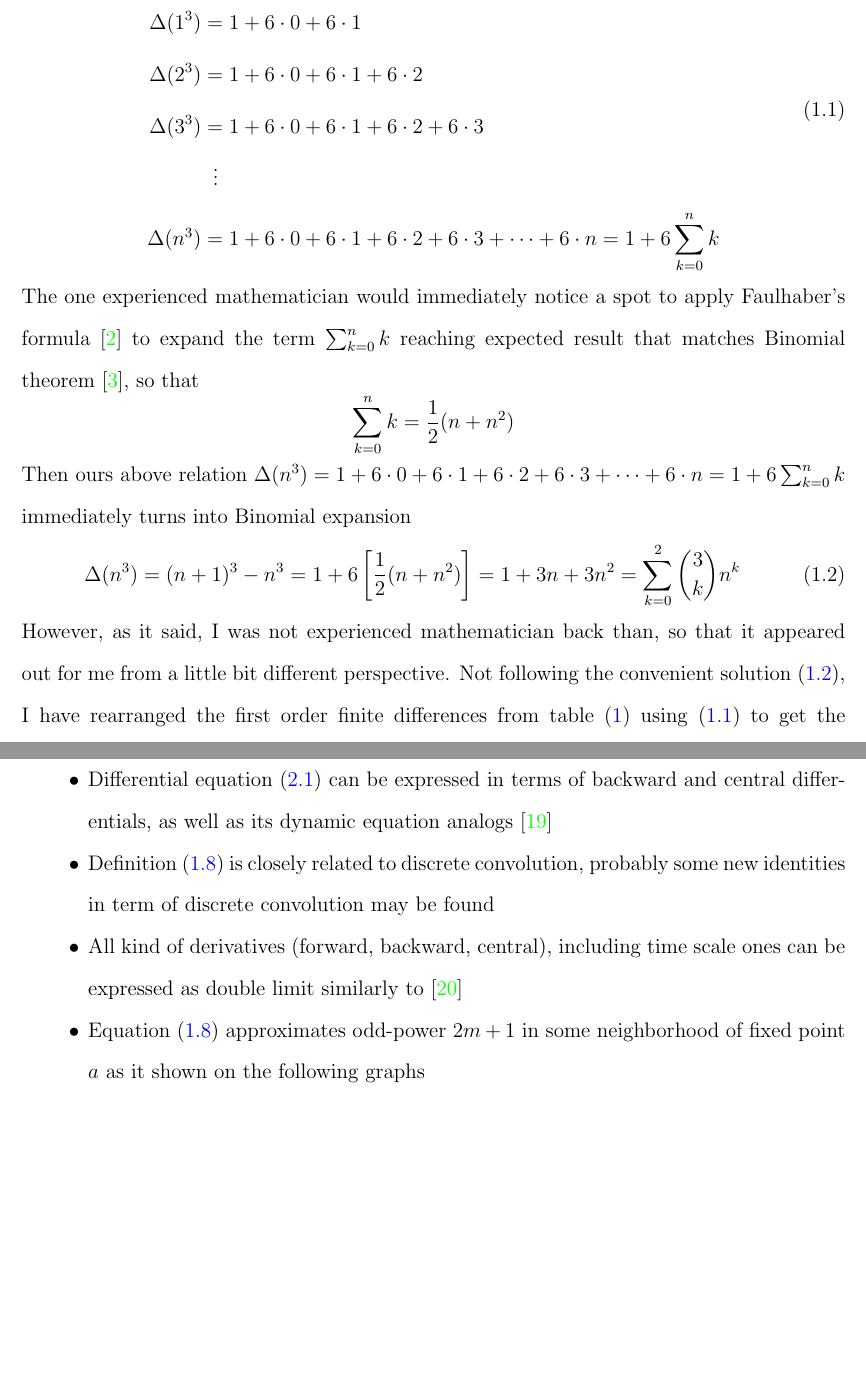
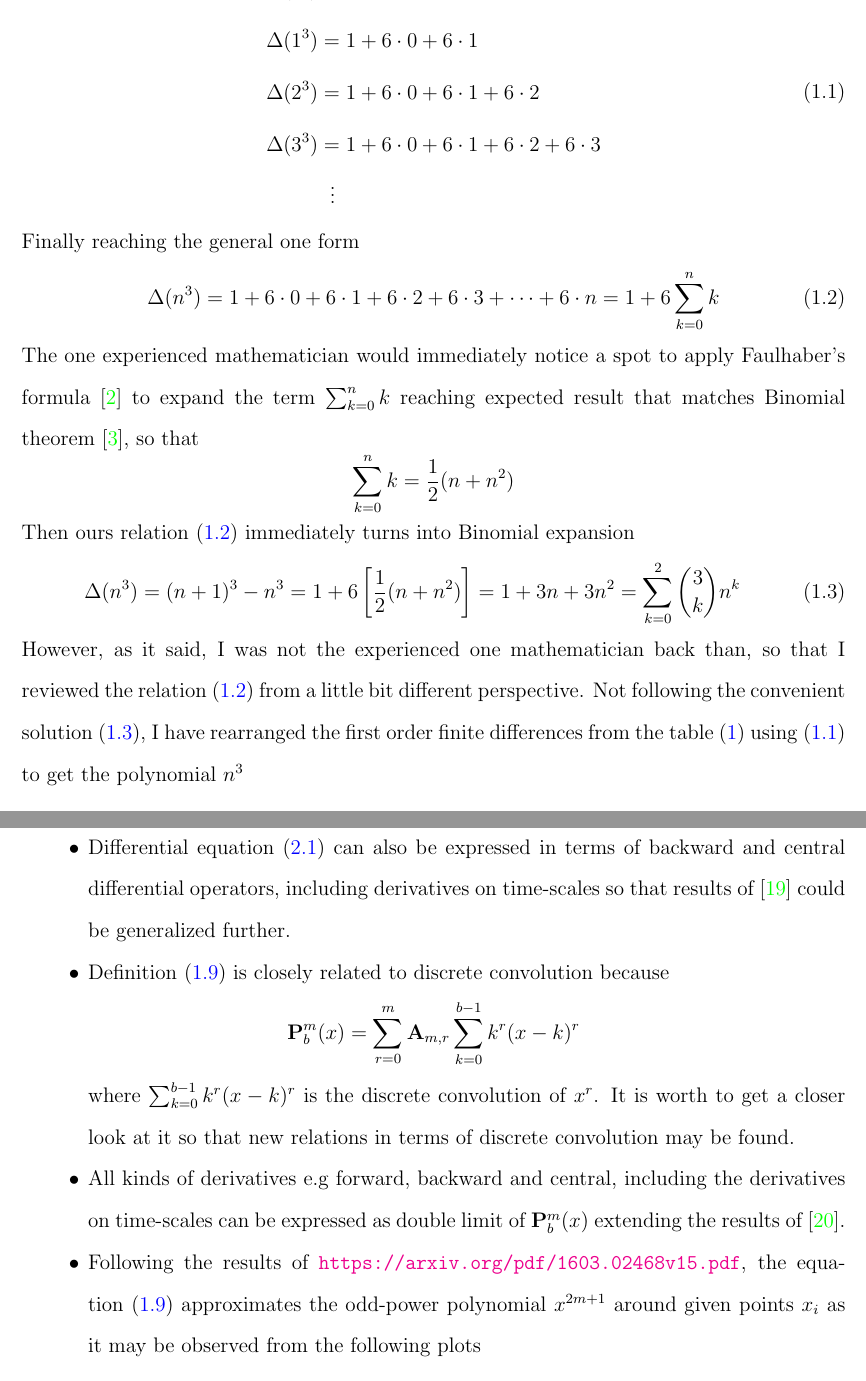
Before and after one commit to kolosovpetro/HistoryAndOverviewOfPolynomialP, a LaTeX paper (src/HistoryAndOverviewOfPolynomialP.tex, which reads src/sections/02_history_and_evolution.tex, src/sections/04_future_research.tex): two parts of pages 3 and 11 of 15 before the commit and two parts of pages 3 and 12 of 15 after it, joined at a grey line, cut so that both start at the same text, the shorter picture padded with empty space. Compiled offline with pdfLaTeX.

Commit message:
work in progress

```diff
--- a/src/sections/02_history_and_evolution.tex
+++ b/src/sections/02_history_and_evolution.tex
@@ -41,26 +46,28 @@ can be expressed via summation over $n$, e.g
         \Delta(1^3) &= 1+6\cdot0+6\cdot1 \\
         \Delta(2^3) &= 1+6\cdot0+6\cdot1+6\cdot2 \\
         \Delta(3^3) &= 1+6\cdot0+6\cdot1+6\cdot2+6\cdot3 \\
-        &\; \; \vdots \\
-        \Delta(n^3) &= 1+6\cdot0+6\cdot1+6\cdot2+6\cdot3+\cdots+6\cdot n = 1 + 6 \sum_{k=0}^{n} k
+        &\; \; \vdots
     \end{split}
 \end{align}
+Finally reaching the general one form
+\begin{equation}
+    \Delta(n^3) = 1+6\cdot0+6\cdot1+6\cdot2+6\cdot3+\cdots+6\cdot n = 1 + 6 \sum_{k=0}^{n} k\label{eq:general-cube-eq}
+\end{equation}
 The one experienced mathematician would immediately notice a spot to apply Faulhaber's formula~\cite{beardon1996sums}
 to expand the term $\sum_{k=0}^{n} k$ reaching expected result that matches Binomial theorem~\cite{abramowitz1988handbook},
 so that
 \begin{equation*}
     \sum_{k=0}^{n} k = \frac{1}{2}(n+n^2)
 \end{equation*}
-Then ours above relation $\Delta(n^3) = 1+6\cdot0+6\cdot1+6\cdot2+6\cdot3+\cdots+6\cdot n = 1 + 6 \sum_{k=0}^{n} k$
-immediately turns into Binomial expansion
+Then ours relation~\eqref{eq:general-cube-eq} immediately turns into Binomial expansion
 \begin{equation}
     \Delta(n^3) = (n+1)^3 - n^3 = 1 + 6 \left[ \frac{1}{2}(n+n^2) \right] = 1 + 3 n + 3 n^2 = \sum_{k=0}^{2} \binom{3}{k} n^k
     \label{eq:cubes-difference-binomial-theorem}
 \end{equation}
-However, as it said, I was not experienced mathematician back than,
-so that it appeared out for me from a little bit different perspective.
+However, as it said, I was not the experienced one mathematician back than,
+so that I reviewed the relation~\eqref{eq:general-cube-eq} from a little bit different perspective.
 Not following the convenient solution~\eqref{eq:cubes-difference-binomial-theorem},
-I have rearranged the first order finite differences from table~\eqref{tab:table} using~\eqref{eq:cubes_interpolation}
+I have rearranged the first order finite differences from the table~\eqref{tab:table} using~\eqref{eq:cubes_interpolation}
 to get the polynomial $n^3$
 \begin{align*}
     n^3 &= [1+6\cdot0]+[1+6\cdot0+6\cdot1]+[1+6\cdot0+6\cdot1+6\cdot2]+\cdots \\
--- a/src/sections/04_future_research.tex
+++ b/src/sections/04_future_research.tex
@@ -1,12 +1,18 @@
 \begin{itemize}
-    \item Differential equation~\eqref{eq:odd-exponential-identity} can be expressed in terms of backward
-    and central differentials, as well as its dynamic equation analogs~\cite{kolosov2016study}
-    \item Definition~\eqref{eq:definition_polynomial_p} is closely related to discrete convolution, probably
-    some new identities in term of discrete convolution may be found
-    \item All kind of derivatives (forward, backward, central), including time scale ones can be expressed
-    as double limit similarly to~\cite{kolosov_2024_10575485}
-    \item Equation~\eqref{eq:definition_polynomial_p} approximates odd-power $2m+1$ in some neighborhood of fixed point
-    $a$ as it shown on the following graphs
+    \item Differential equation~\eqref{eq:odd-exponential-identity} can also be expressed in terms of backward
+    and central differential operators, including derivatives on time-scales so that results of~\cite{kolosov2016study}
+    could be generalized further.
+    \item Definition~\eqref{eq:definition_polynomial_p} is closely related to discrete convolution because
+    \begin{equation*}
+        \polynomialP{m}{b}{x} = \sum_{r=0}^{m} \coeffA{m}{r} \sum_{k=0}^{b-1} k^r(x-k)^r
+    \end{equation*}
+    where $\sum_{k=0}^{b-1} k^r(x-k)^r$ is the discrete convolution of $x^r$.
+    It is worth to get a closer look at it so that new relations in terms of discrete convolution may be found.
+    \item All kinds of derivatives e.g forward, backward and central, including the derivatives on time-scales can be expressed
+    as double limit of $\polynomialP{m}{b}{x}$ extending the results of~\cite{kolosov_2024_10575485}.
+    \item Following the results of~\url{https://arxiv.org/pdf/1603.02468v15.pdf},
+    the equation~\eqref{eq:definition_polynomial_p} approximates the odd-power polynomial $x^{2m+1}$ around given points
+    $x_i$ as it may be observed from the following plots
     \begin{figure}[H]
         \centering
         \includegraphics[width=1\textwidth]{images/n^3_approximation_m1_b3}
```
Also changed, not shown: src/HistoryAndOverviewOfPolynomialP.tex (+1 -1 lines), out/HistoryAndOverviewOfPolynomialP.pdf, src/sections/02_history_and_evolution.tex (51 more changed lines), src/sections/04_future_research.tex (3 more changed lines).
